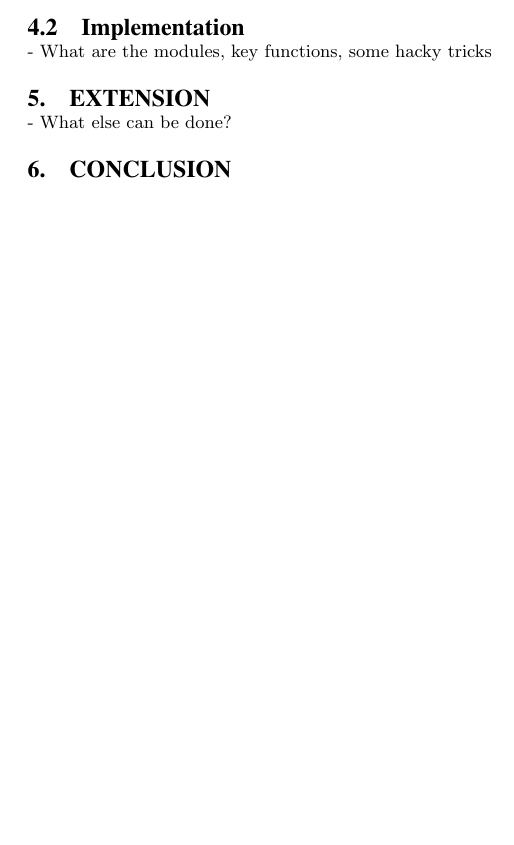
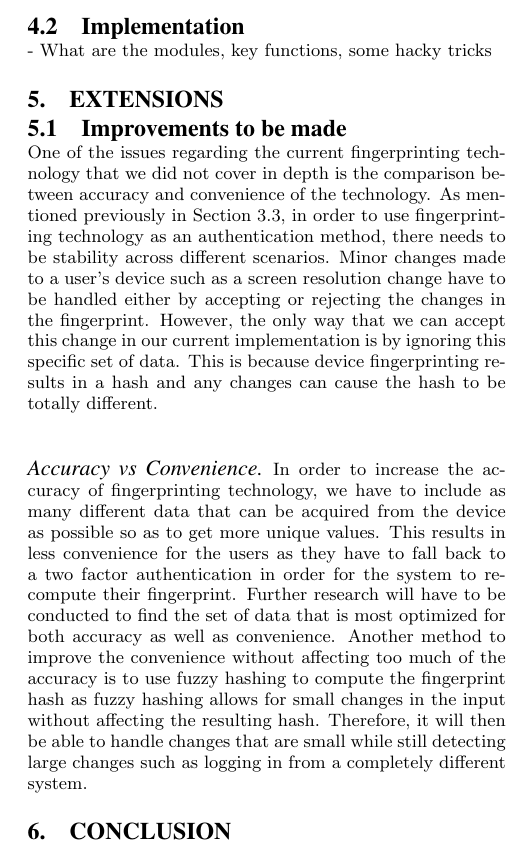
Before and after one commit to cs3235-autoauth/report, a LaTeX paper (paper.tex): part of one column of page 5 of 5 before the commit and part of one column of page 5 of 6 after it, cut so that both start at the same text, the shorter picture padded with empty space. Compiled offline with pdfLaTeX.

Commit message:
Add extensions

```diff
--- a/paper.tex
+++ b/paper.tex
@@ -263,8 +263,13 @@ What is the design of the system.
 - What are the modules, key functions, some hacky tricks
 
 
-\section{Extension}
-- What else can be done?
+\section{Extensions}
+\subsection{Improvements to be made}
+One of the issues regarding the current fingerprinting technology that we did not cover in depth is the comparison between accuracy and convenience of the technology. As mentioned previously in Section 3.3, in order to use fingerprinting technology as an authentication method, there needs to be stability across different scenarios. Minor changes made to a user's device such as a screen resolution change have to be handled either by accepting or rejecting the changes in the fingerprint. However, the only way that we can accept this change in our current implementation is by ignoring this specific set of data. This is because device fingerprinting results in a hash and any changes can cause the hash to be totally different.
+
+\paragraph{Accuracy vs Convenience}
+In order to increase the accuracy of fingerprinting technology, we have to include as many different data that can be acquired from the device as possible so as to get more unique values. This results in less convenience for the users as they have to fall back to a two factor authentication in order for the system to recompute their fingerprint. Further research will have to be conducted to find the set of data that is most optimized for both accuracy as well as convenience. Another method to improve the convenience without affecting too much of the accuracy is to use fuzzy hashing to compute the fingerprint hash as fuzzy hashing allows for small changes in the input without affecting the resulting hash. Therefore, it will then be able to handle changes that are small while still detecting large changes such as logging in from a completely different system.
+
 
 
 \section{Conclusion}
```
